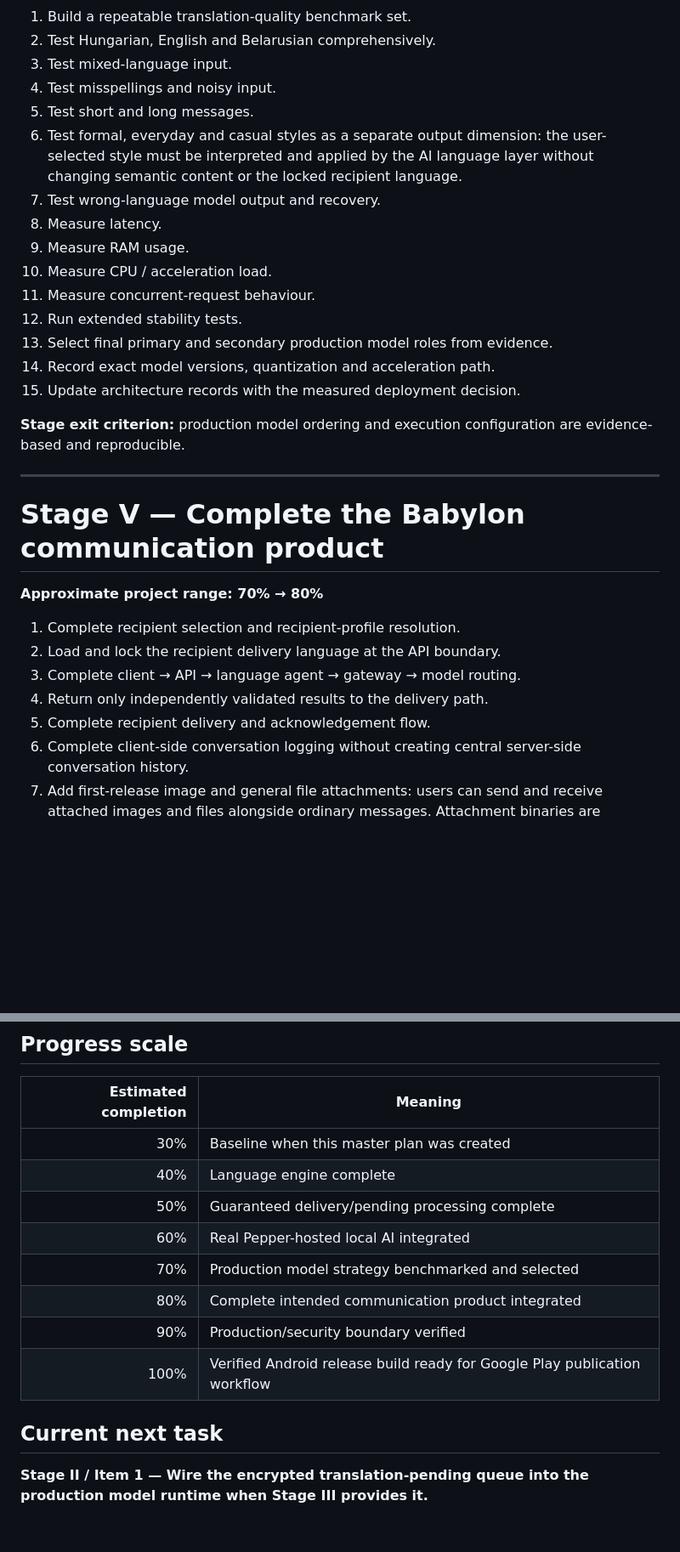
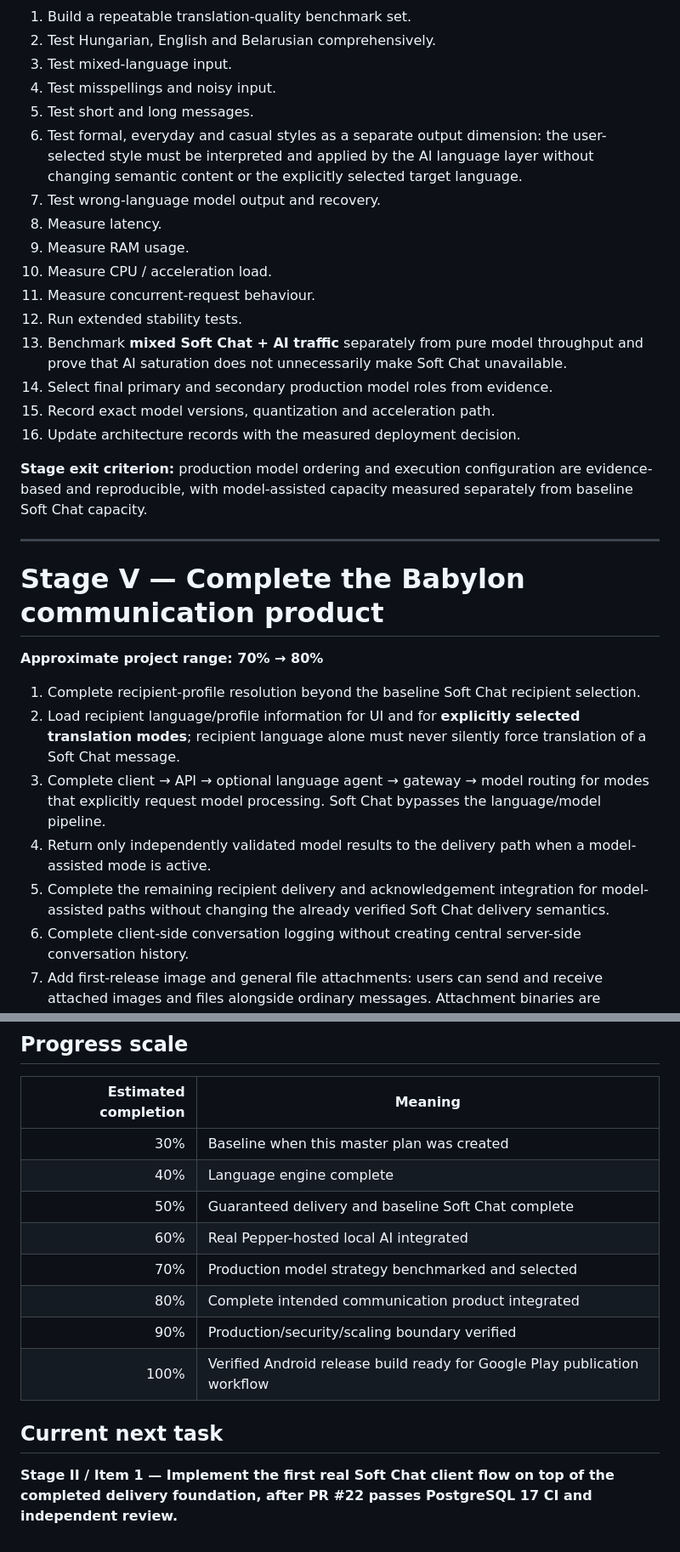
Before and after one commit to StrobiSoft/Babylon, a Markdown page: babylon-project/docs/MASTER_PLAN.md, 2 parts joined by grey strips. Shown at 85% size. GitHub-like rendering; blank space fills up the shorter version.

```diff
--- a/babylon-project/docs/MASTER_PLAN.md
+++ b/babylon-project/docs/MASTER_PLAN.md
@@ -86,18 +90,19 @@ New product capabilities are placed at the earliest stage where their prerequisi
 3. Test mixed-language input.
 4. Test misspellings and noisy input.
 5. Test short and long messages.
-6. Test formal, everyday and casual styles as a separate output dimension: the user-selected style must be interpreted and applied by the AI language layer without changing semantic content or the locked recipient language.
+6. Test formal, everyday and casual styles as a separate output dimension: the user-selected style must be interpreted and applied by the AI language layer without changing semantic content or the explicitly selected target language.
 7. Test wrong-language model output and recovery.
 8. Measure latency.
 9. Measure RAM usage.
 10. Measure CPU / acceleration load.
 11. Measure concurrent-request behaviour.
 12. Run extended stability tests.
-13. Select final primary and secondary production model roles from evidence.
-14. Record exact model versions, quantization and acceleration path.
-15. Update architecture records with the measured deployment decision.
+13. Benchmark **mixed Soft Chat + AI traffic** separately from pure model throughput and prove that AI saturation does not unnecessarily make Soft Chat unavailable.
+14. Select final primary and secondary production model roles from evidence.
+15. Record exact model versions, quantization and acceleration path.
+16. Update architecture records with the measured deployment decision.
 
-**Stage exit criterion:** production model ordering and execution configuration are evidence-based and reproducible.
+**Stage exit criterion:** production model ordering and execution configuration are evidence-based and reproducible, with model-assisted capacity measured separately from baseline Soft Chat capacity.
 
 ---
 
@@ -105,11 +110,11 @@ New product capabilities are placed at the earliest stage where their prerequisi
 
 **Approximate project range: 70% → 80%**
 
-1. Complete recipient selection and recipient-profile resolution.
-2. Load and lock the recipient delivery language at the API boundary.
-3. Complete client → API → language agent → gateway → model routing.
-4. Return only independently validated results to the delivery path.
-5. Complete recipient delivery and acknowledgement flow.
+1. Complete recipient-profile resolution beyond the baseline Soft Chat recipient selection.
+2. Load recipient language/profile information for UI and for **explicitly selected translation modes**; recipient language alone must never silently force translation of a Soft Chat message.
+3. Complete client → API → optional language agent → gateway → model routing for modes that explicitly request model processing. Soft Chat bypasses the language/model pipeline.
+4. Return only independently validated model results to the delivery path when a model-assisted mode is active.
+5. Complete the remaining recipient delivery and acknowledgement integration for model-assisted paths without changing the already verified Soft Chat delivery semantics.
 6. Complete client-side conversation logging without creating central server-side conversation history.
 7. Add first-release image and general file attachments: users can send and receive attached images and files alongside ordinary messages. Attachment binaries are transported unchanged. Attachment filenames/image filenames are preserved exactly and are never passed through the translation or wording-style pipeline. Text visibly embedded inside an image is not OCR-extracted or translated during ordinary message delivery. Attached document contents are likewise not translated automatically merely because the document is attached.
 8. Complete profile-image handling.
@@ -216,13 +226,13 @@ This capability is intentionally outside the first-release 100% definition. Its
 | -------------------: | ------------------------------------------------------------------------- |
 |                  30% | Baseline when this master plan was created                                |
 |                  40% | Language engine complete                                                  |
-|                  50% | Guaranteed delivery/pending processing complete                           |
+|                  50% | Guaranteed delivery and baseline Soft Chat complete                       |
 |                  60% | Real Pepper-hosted local AI integrated                                    |
 |                  70% | Production model strategy benchmarked and selected                        |
 |                  80% | Complete intended communication product integrated                        |
-|                  90% | Production/security boundary verified                                     |
+|                  90% | Production/security/scaling boundary verified                             |
 |                 100% | Verified Android release build ready for Google Play publication workflow |
 
 ## Current next task
 
-**Stage II / Item 1 — Wire the encrypted translation-pending queue into the production model runtime when Stage III provides it.**
+**Stage II / Item 1 — Implement the first real Soft Chat client flow on top of the completed delivery foundation, after PR #22 passes PostgreSQL 17 CI and independent review.**
```
Also changed, not shown: other parts of babylon-project/docs/MASTER_PLAN.md (+49 -40 lines).
